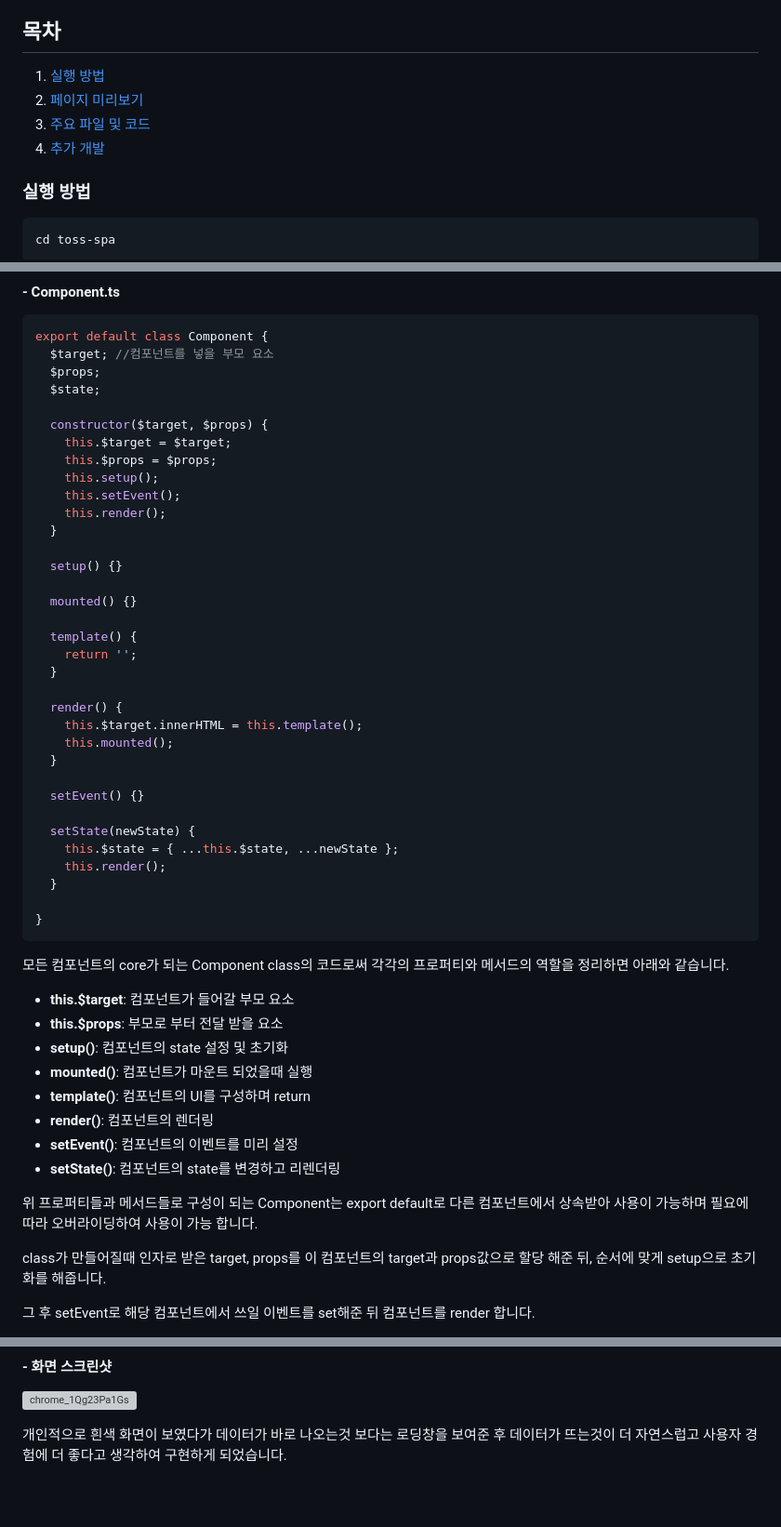
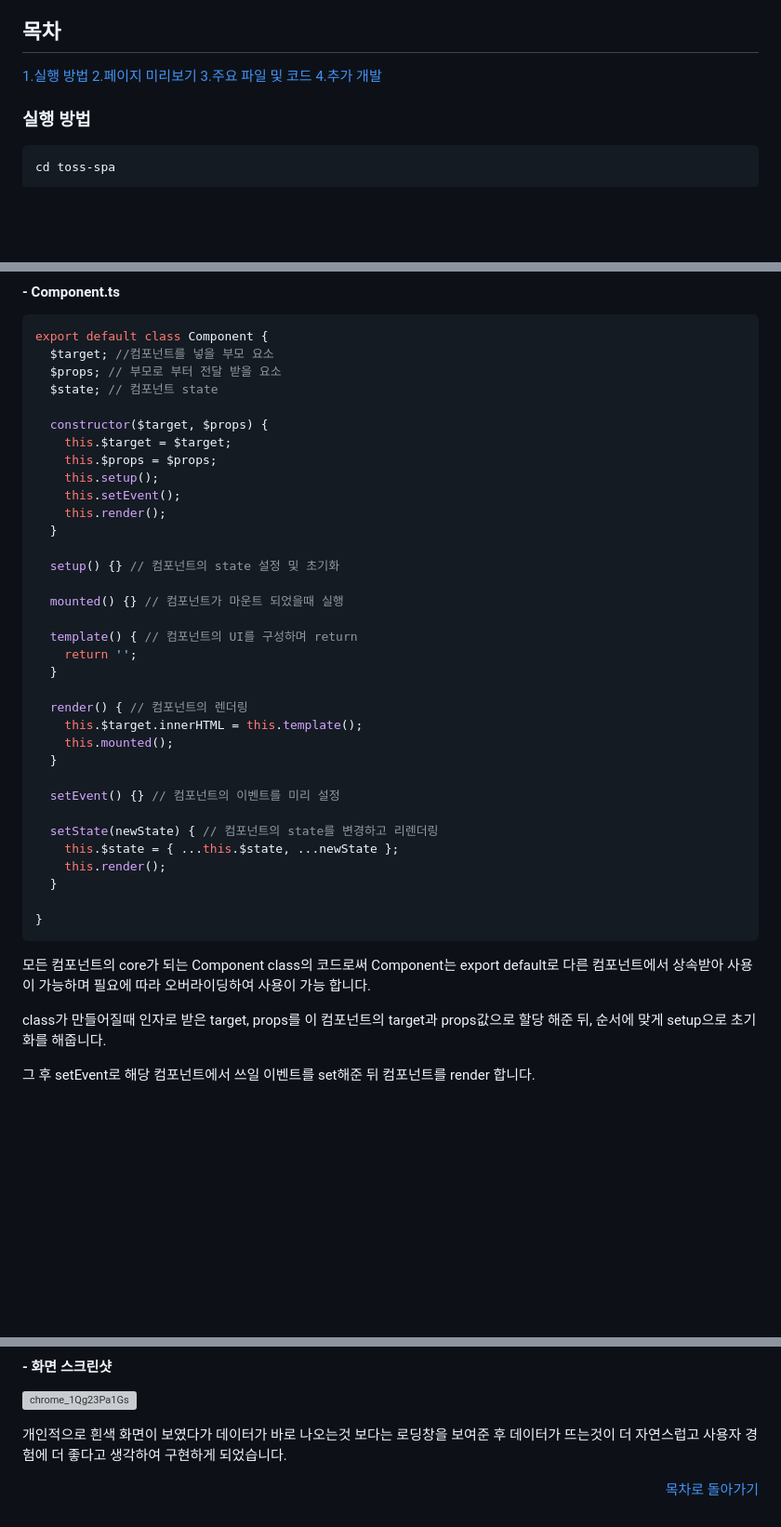
Before and after one commit to f-lab-edu/toss-tech-vanilla-spa, a Markdown page: README.md, 3 parts joined by grey strips. Shown: that part at 93% size. GitHub-like rendering; blank space fills up the shorter version; grey boxes are pictures that could not be loaded.

````diff
--- a/README.md
+++ b/README.md
@@ -4,10 +4,10 @@
 SPA구현을 위해 router는 어떻게 작성하는지, 그리고 리액트의 생명주기에 대해서 조금 더 공부해 볼 수 있었고 직접 만들어 본 좋은 기회가 되었습니다.
 
 ## 목차
-1. [실행 방법](#1-실행-방법)
-2. [페이지 미리보기](#2-페이지-미리보기)
-3. [주요 파일 및 코드](#3-주요-파일-및-코드)
-4. [추가 개발](#4-추가-개발)
+[1.실행 방법](#실행-방법)
+[2.페이지 미리보기](#페이지-미리보기)
+[3.주요 파일 및 코드](#주요-파일-및-코드)
+[4.추가 개발](#추가-개발)
 
 
 ### 실행 방법
@@ -38,8 +38,8 @@ npm run dev
 ``` javascript
 export default class Component {
   $target; //컴포넌트를 넣을 부모 요소
-  $props;
-  $state;
+  $props; // 부모로 부터 전달 받을 요소
+  $state; // 컴포넌트 state
 
   constructor($target, $props) {
     this.$target = $target;
@@ -49,22 +49,22 @@ export default class Component {
     this.render();
   }
 
-  setup() {}
+  setup() {} // 컴포넌트의 state 설정 및 초기화
 
-  mounted() {}
+  mounted() {} // 컴포넌트가 마운트 되었을때 실행
 
-  template() {
+  template() { // 컴포넌트의 UI를 구성하며 return
     return '';
   }
 
-  render() {
+  render() { // 컴포넌트의 렌더링
     this.$target.innerHTML = this.template();
     this.mounted();
   }
 
-  setEvent() {}
+  setEvent() {} // 컴포넌트의 이벤트를 미리 설정
 
-  setState(newState) {
+  setState(newState) { // 컴포넌트의 state를 변경하고 리렌더링
     this.$state = { ...this.$state, ...newState };
     this.render();
   }
@@ -72,18 +72,7 @@ export default class Component {
 }
 ```
 
-모든 컴포넌트의 core가 되는 Component class의 코드로써 각각의 프로퍼티와 메서드의 역할을 정리하면 아래와 같습니다.
-
-- **this.$target**: 컴포넌트가 들어갈 부모 요소
-- **this.$props**: 부모로 부터 전달 받을 요소
-- **setup()**: 컴포넌트의 state 설정 및 초기화
-- **mounted()**: 컴포넌트가 마운트 되었을때 실행
-- **template()**: 컴포넌트의 UI를 구성하며 return
-- **render()**: 컴포넌트의 렌더링
-- **setEvent()**: 컴포넌트의 이벤트를 미리 설정
-- **setState()**: 컴포넌트의 state를 변경하고 리렌더링
-
-위 프로퍼티들과 메서드들로 구성이 되는 Component는 export default로 다른 컴포넌트에서 상속받아 사용이 가능하며 필요에 따라 오버라이딩하여 사용이 가능 합니다.
+모든 컴포넌트의 core가 되는 Component class의 코드로써 Component는 export default로 다른 컴포넌트에서 상속받아 사용이 가능하며 필요에 따라 오버라이딩하여 사용이 가능 합니다.
 
 class가 만들어질때 인자로 받은 target, props를 이 컴포넌트의 target과 props값으로 할당 해준 뒤, 순서에 맞게 setup으로 초기화를 해줍니다.
 
@@ -248,3 +237,9 @@ route는 history를 이용하여 구현했으며 해당 프로젝트는 총 3개
 ![chrome_1Qg23Pa1Gs](https://github.com/f-lab-edu/toss-tech-vanilla-spa/assets/73930706/4b3885fb-46a9-4b2e-a51c-01acf80df11a)
 
 개인적으로 흰색 화면이 보였다가 데이터가 바로 나오는것 보다는 로딩창을 보여준 후 데이터가 뜨는것이 더 자연스럽고 사용자 경험에 더 좋다고 생각하여 구현하게 되었습니다.
+
+<div align="right">
+
+[목차로 돌아가기](#목차)
+
+</div>
````
